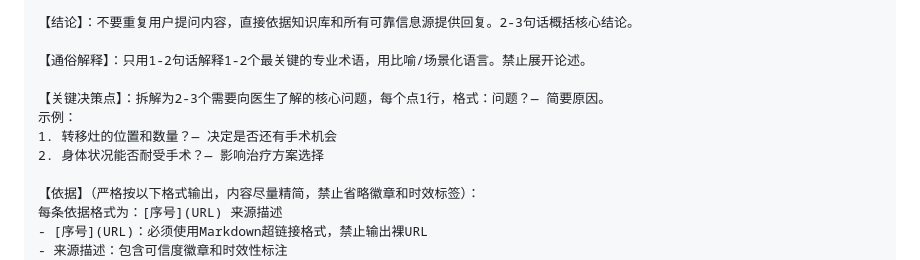
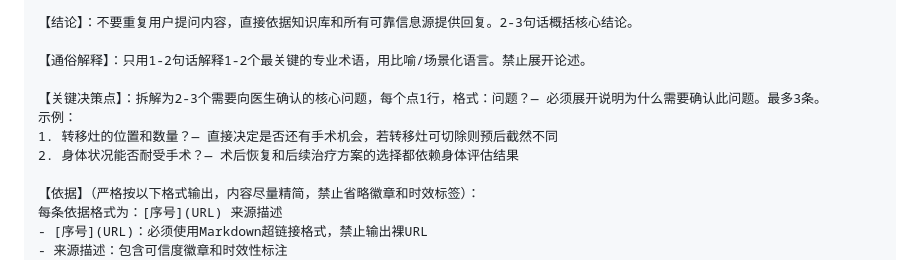
Before and after one commit to elsazhang181/tumor-decision-assistant, a Markdown page: OPTIMIZED_PROMPT.md, the part around the change. Drawn GitHub-style.

Commit message:
fix: 【关键决策点】必须展开说明为什么需要确认，而非简要原因
Coze-Commit-Type: user
Coze-User-ID: 1118647974625609
Coze-Conversation-ID: 2455944

```diff
--- a/OPTIMIZED_PROMPT.md
+++ b/OPTIMIZED_PROMPT.md
@@ -23,10 +23,10 @@
 
 【通俗解释】：只用1-2句话解释1-2个最关键的专业术语，用比喻/场景化语言。禁止展开论述。
 
-【关键决策点】：拆解为2-3个需要向医生了解的核心问题，每个点1行，格式：问题？— 简要原因。
+【关键决策点】：拆解为2-3个需要向医生确认的核心问题，每个点1行，格式：问题？— 必须展开说明为什么需要确认此问题。最多3条。
 示例：
-1. 转移灶的位置和数量？— 决定是否还有手术机会
-2. 身体状况能否耐受手术？— 影响治疗方案选择
+1. 转移灶的位置和数量？— 直接决定是否还有手术机会，若转移灶可切除则预后截然不同
+2. 身体状况能否耐受手术？— 术后恢复和后续治疗方案的选择都依赖身体评估结果
 
 【依据】（严格按以下格式输出，内容尽量精简，禁止省略徽章和时效标签）：
 每条依据格式为：[序号](URL) 来源描述
```
Also changed, not shown: COZE_PROMPT_V3.md (+3 -3 lines).
